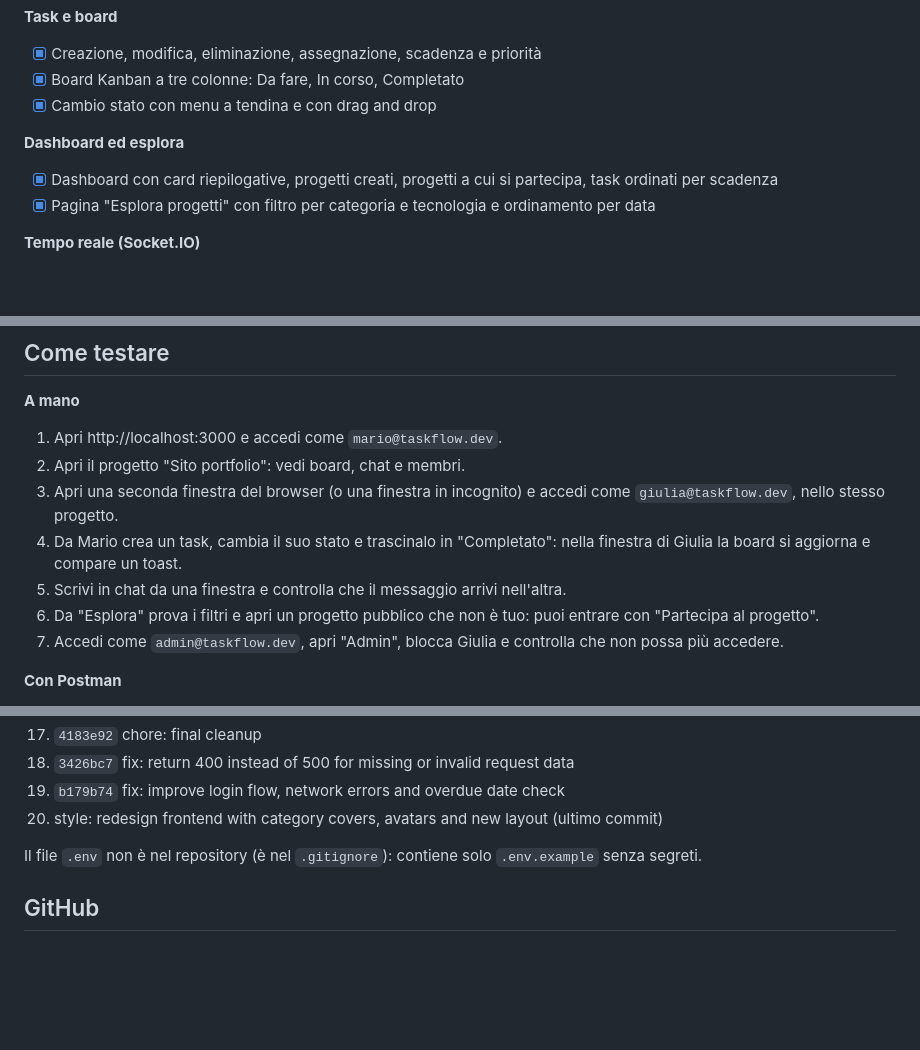
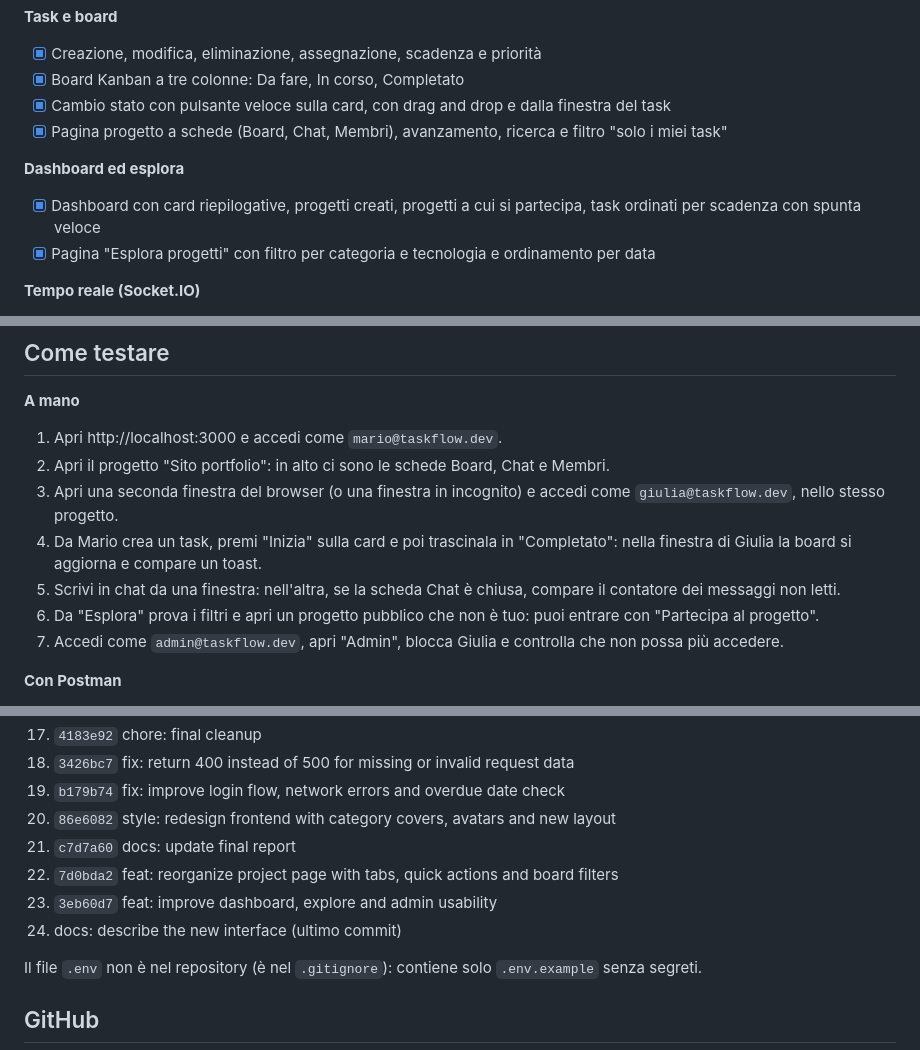
Before and after one commit to VincenzoAnge/taskflow, a Markdown page: FINAL_REPORT.md, 3 parts joined by grey strips. Rendered like a GitHub page; blank space fills up the shorter version.

Commit message:
docs: describe the new interface

```diff
--- a/FINAL_REPORT.md
+++ b/FINAL_REPORT.md
@@ -19,10 +19,11 @@
 **Task e board**
 - [x] Creazione, modifica, eliminazione, assegnazione, scadenza e priorità
 - [x] Board Kanban a tre colonne: Da fare, In corso, Completato
-- [x] Cambio stato con menu a tendina e con drag and drop
+- [x] Cambio stato con pulsante veloce sulla card, con drag and drop e dalla finestra del task
+- [x] Pagina progetto a schede (Board, Chat, Membri), avanzamento, ricerca e filtro "solo i miei task"
 
 **Dashboard ed esplora**
-- [x] Dashboard con card riepilogative, progetti creati, progetti a cui si partecipa, task ordinati per scadenza
+- [x] Dashboard con card riepilogative, progetti creati, progetti a cui si partecipa, task ordinati per scadenza con spunta veloce
 - [x] Pagina "Esplora progetti" con filtro per categoria e tecnologia e ordinamento per data
 
 **Tempo reale (Socket.IO)**
@@ -124,10 +125,10 @@ Apri http://localhost:3000.
 **A mano**
 
 1. Apri http://localhost:3000 e accedi come `mario@taskflow.dev`.
-2. Apri il progetto "Sito portfolio": vedi board, chat e membri.
+2. Apri il progetto "Sito portfolio": in alto ci sono le schede Board, Chat e Membri.
 3. Apri una seconda finestra del browser (o una finestra in incognito) e accedi come `giulia@taskflow.dev`, nello stesso progetto.
-4. Da Mario crea un task, cambia il suo stato e trascinalo in "Completato": nella finestra di Giulia la board si aggiorna e compare un toast.
-5. Scrivi in chat da una finestra e controlla che il messaggio arrivi nell'altra.
+4. Da Mario crea un task, premi "Inizia" sulla card e poi trascinala in "Completato": nella finestra di Giulia la board si aggiorna e compare un toast.
+5. Scrivi in chat da una finestra: nell'altra, se la scheda Chat è chiusa, compare il contatore dei messaggi non letti.
 6. Da "Esplora" prova i filtri e apri un progetto pubblico che non è tuo: puoi entrare con "Partecipa al progetto".
 7. Accedi come `admin@taskflow.dev`, apri "Admin", blocca Giulia e controlla che non possa più accedere.
 
@@ -166,7 +167,11 @@ Commit creati, in ordine:
 17. `4183e92` chore: final cleanup
 18. `3426bc7` fix: return 400 instead of 500 for missing or invalid request data
 19. `b179b74` fix: improve login flow, network errors and overdue date check
-20. style: redesign frontend with category covers, avatars and new layout (ultimo commit)
+20. `86e6082` style: redesign frontend with category covers, avatars and new layout
+21. `c7d7a60` docs: update final report
+22. `7d0bda2` feat: reorganize project page with tabs, quick actions and board filters
+23. `3eb60d7` feat: improve dashboard, explore and admin usability
+24. docs: describe the new interface (ultimo commit)
 
 Il file `.env` non è nel repository (è nel `.gitignore`): contiene solo `.env.example` senza segreti.
 
```
Also changed, not shown: other parts of FINAL_REPORT.md (+1 -1 lines), README.md (+5 -4 lines), STUDY_GUIDE.md (+7 -3 lines).
